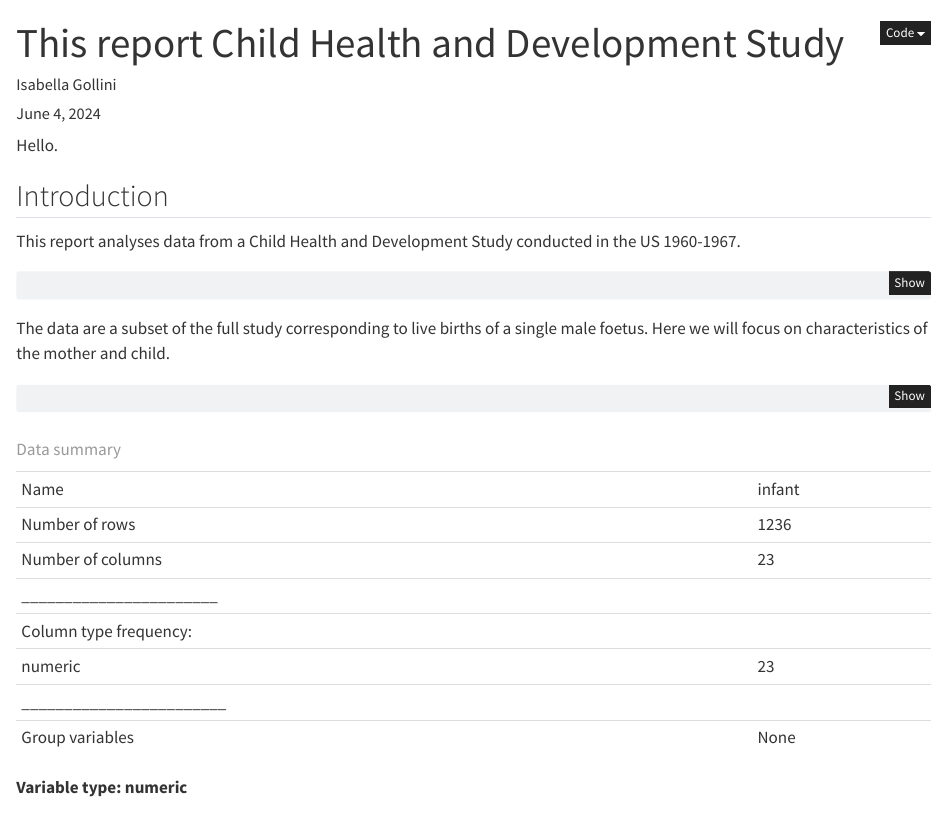
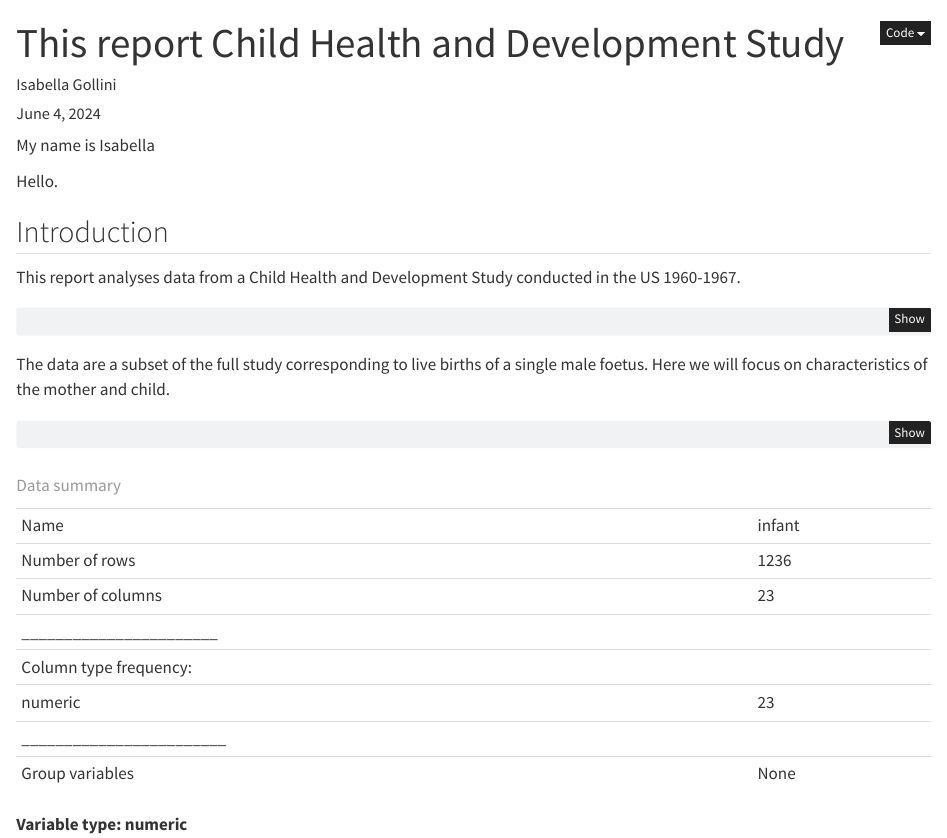
Before and after one commit to claireb-irl/infant, a Quarto document (infant.qmd): the page in a window 1100 px wide, from its top. Rendered offline with R 4.5, knitr and Pandoc in place of Quarto, with nearby package versions.

Commit message:
small change

````diff
--- a/infant.qmd
+++ b/infant.qmd
@@ -8,6 +8,8 @@ format:
 execute:
   echo: true
 ---
+
+My name is Isabella
 
 ```{r}
 #| label: setup
````
